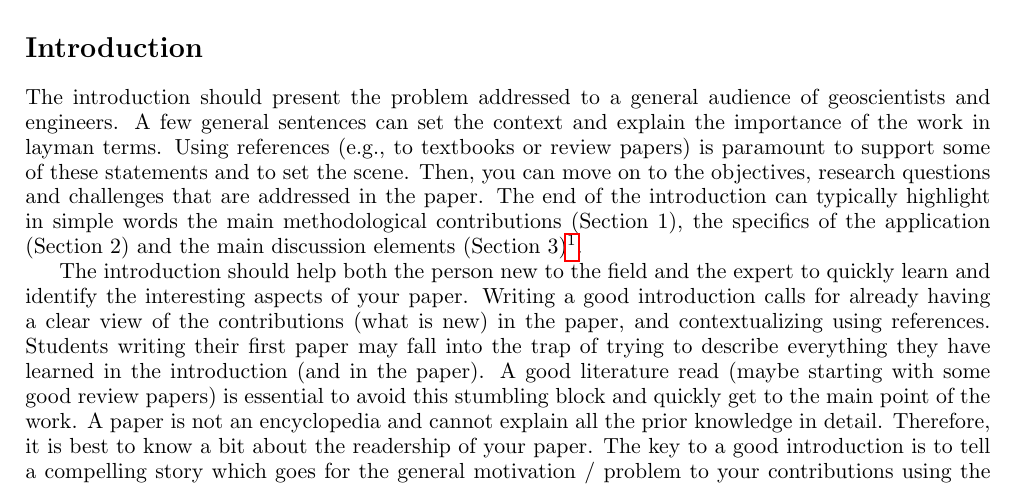
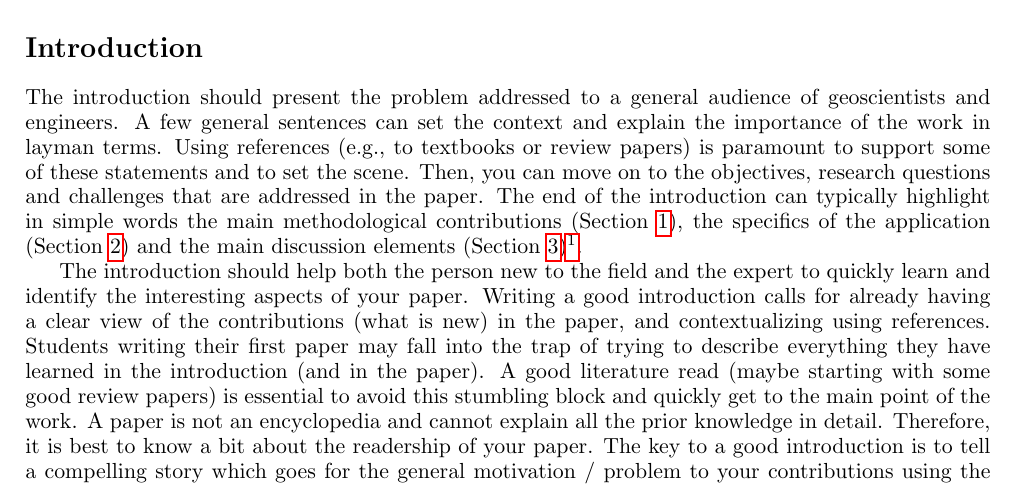
Before and after one commit to ring-papers/RINGMeeting_template, a LaTeX document (latex/RingMeeting_start.tex): part of page 1 of 5, cut so that both start at the same text. The pictures show the PDF file latex/RingMeeting_start.pdf that the author committed with the source.

Commit message:
fix few references

```diff
--- a/latex/RingMeeting_start.tex
+++ b/latex/RingMeeting_start.tex
@@ -70,14 +70,14 @@ In terms of appearance, RING abstracts should have larger margins than text, and
 
 \section*{Introduction}
 
-The introduction should present the problem addressed to a general audience of geoscientists and engineers. A few general sentences can set the context and explain the importance of the work in layman terms. Using references (e.g., to textbooks or review papers) is paramount to support some of these statements and to set the scene. Then, you can move on to the objectives, research questions and challenges that are addressed in the paper. The end of the introduction can typically highlight in simple words the main methodological contributions (Section 1), the specifics of the application (Section 2) and the main discussion elements (Section 3)\footnote{It is best to announce sections as above using parentheses in the main text. Finishing the abstract with the outline is, in general, a bad practice because it is redundant with the table of content which is available in most digital papers.}.
+The introduction should present the problem addressed to a general audience of geoscientists and engineers. A few general sentences can set the context and explain the importance of the work in layman terms. Using references (e.g., to textbooks or review papers) is paramount to support some of these statements and to set the scene. Then, you can move on to the objectives, research questions and challenges that are addressed in the paper. The end of the introduction can typically highlight in simple words the main methodological contributions (Section \ref{sec:Method}), the specifics of the application (Section \ref{sec:appli}) and the main discussion elements (Section \ref{sec:discussion})\footnote{It is best to announce sections as above using parentheses in the main text. Finishing the abstract with the outline is, in general, a bad practice because it is redundant with the table of content which is available in most digital papers.}.
 
 The introduction should help both the person new to the field and the expert to quickly learn and identify the interesting aspects of your paper. Writing a good introduction calls for already having a clear view of the contributions (what is new) in the paper, and contextualizing using references. Students writing their first paper may fall into the trap of trying to describe everything they have learned in the introduction (and in the paper). A good literature read (maybe starting with some good review papers) is essential to avoid this stumbling block and quickly get to the main point of the work. A paper is not an encyclopedia and cannot explain all the prior knowledge in detail. Therefore, it is best to know a bit about the readership of your paper. The key to a good introduction is to tell a compelling story which goes for the general motivation / problem to your contributions using the appropriate level of detail. As a general rule, the level of detail in an introduction should be the same as in paper abstracts, or even more synthetic. In general, the length of an introduction varies between a half page and two pages. It can help in many cases to support the introduction with a figure to express the problem and bulk idea / workflow of the paper.
 
 We strongly recommend the reading of the `scrutiny of the introduction' \citep{Claerbout1988S}, as much as the `scrutiny of the abstract' \citep{Landes1966BAAPG} and the additional `abstract rescrutinized' \citep{Lowman1998G} for more useful recommendations on the writing of these two important sections of a paper.
 
 \section{Materials and methods [Section title Can be changed to be more specific]}
-\label{Method}
+\label{sec:Method}
 
 The methods section is an essential part of most RING Proceedings papers. The algorithms should be precisely described or referenced using citations. It is a good practice to describe the general idea before going into the detailed descriptions. A workflow figure explaining the input, output and main steps of the method can be a great support for explaining the big picture. In some cases, it may even be presented in the general introduction.
 Writing style should aim at unrolling a logical reasoning and progression: before writing, start to think about the overall story and about where you want to take the reader. List the ideas and try to organize them and decide about a possible presentation order that will follow a logical progression. It may seem like an obvious statement, but descriptions should always come before comments and discussions.
```
Also changed, not shown: latex/RingMeeting_start.pdf, latex/RingMeeting_start.tex (2 more changed lines).
